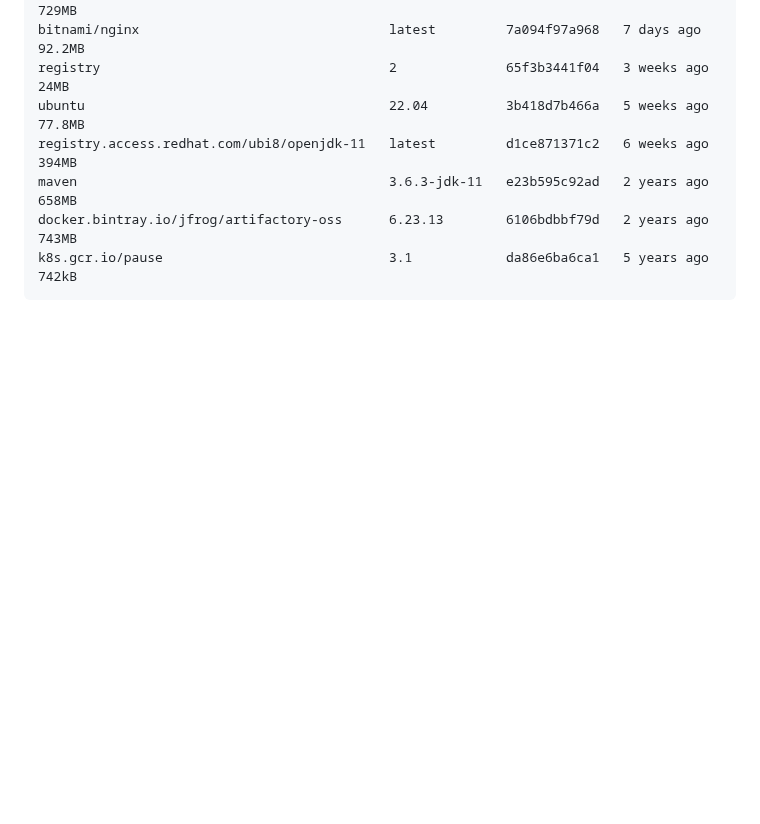
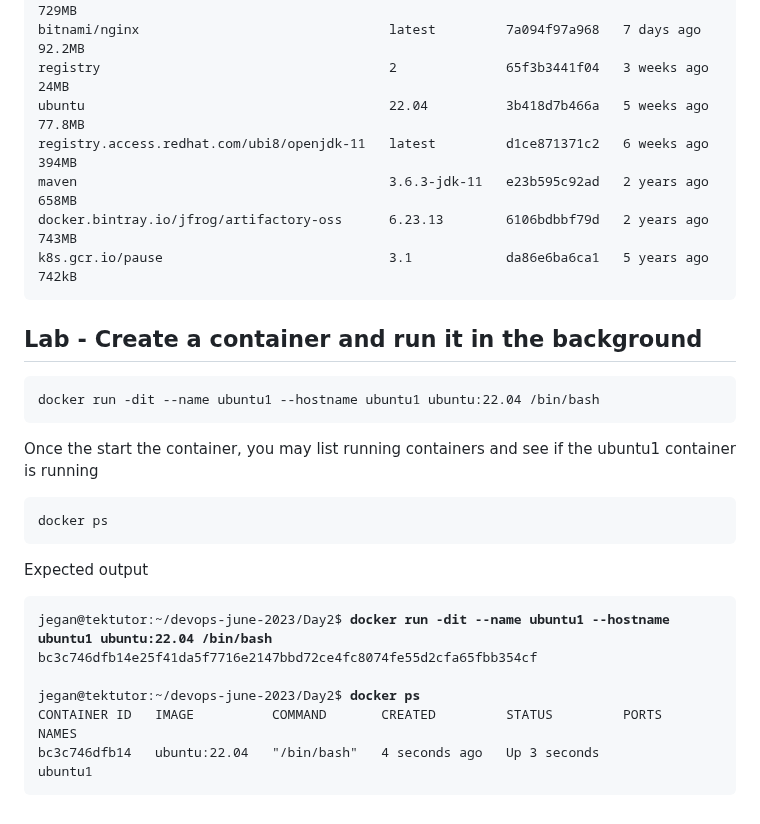
Before and after one commit to Renuavhi/devops-june-2023, a Markdown page: Day2/README.md, the part around the change. GitHub-like rendering; blank space fills up the shorter version.

````diff
--- a/Day2/README.md
+++ b/Day2/README.md
@@ -199,3 +199,23 @@ maven                                        3.6.3-jdk-11   e23b595c92ad   2 yea
 docker.bintray.io/jfrog/artifactory-oss      6.23.13        6106bdbbf79d   2 years ago   743MB
 k8s.gcr.io/pause                             3.1            da86e6ba6ca1   5 years ago   742kB
 </pre>
+
+## Lab - Create a container and run it in the background
+```
+docker run -dit --name ubuntu1 --hostname ubuntu1 ubuntu:22.04 /bin/bash
+```
+
+Once the start the container, you may list running containers and see if the ubuntu1 container is running
+```
+docker ps
+```
+
+Expected output
+<pre>
+jegan@tektutor:~/devops-june-2023/Day2$ <b>docker run -dit --name ubuntu1 --hostname ubuntu1 ubuntu:22.04 /bin/bash</b>
+bc3c746dfb14e25f41da5f7716e2147bbd72ce4fc8074fe55d2cfa65fbb354cf
+
+jegan@tektutor:~/devops-june-2023/Day2$ <b>docker ps</b>
+CONTAINER ID   IMAGE          COMMAND       CREATED         STATUS         PORTS     NAMES
+bc3c746dfb14   ubuntu:22.04   "/bin/bash"   4 seconds ago   Up 3 seconds             ubuntu1
+</pre>
````
